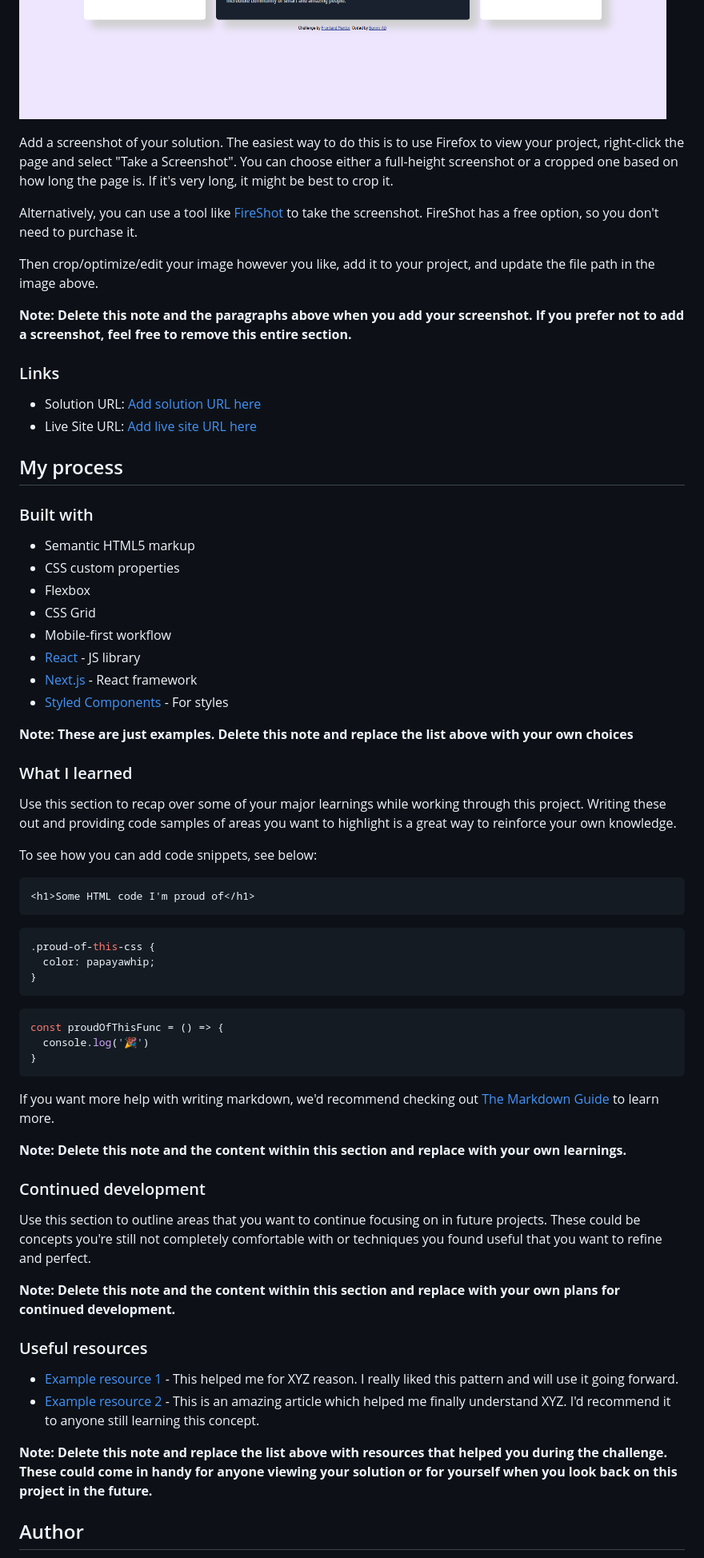
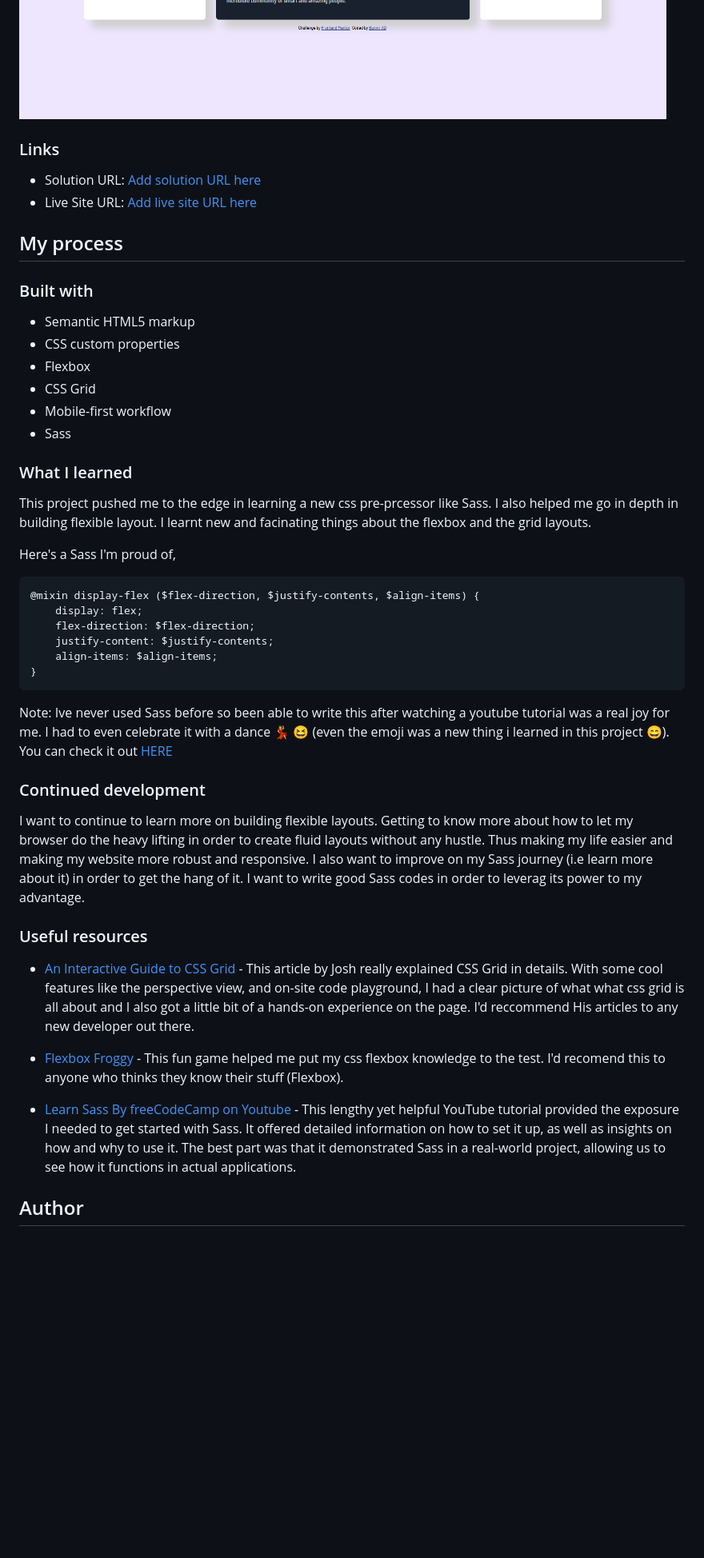
Before and after one commit to Banini-AD/testimonial-grid-section, a Markdown page: README-template.md, the part around one of its changes. Shown at 80% size. Rendered like a GitHub page; blank space fills up the shorter version.

````diff
--- a/README-template.md
+++ b/README-template.md
@@ -31,20 +31,13 @@ Users should be able to:
 ![](./design/Mobile-preview.png)
 ![](./design/Desktop-preview.png)
 
-Add a screenshot of your solution. The easiest way to do this is to use Firefox to view your project, right-click the page and select "Take a Screenshot". You can choose either a full-height screenshot or a cropped one based on how long the page is. If it's very long, it might be best to crop it.
-
-Alternatively, you can use a tool like [FireShot](https://getfireshot.com/) to take the screenshot. FireShot has a free option, so you don't need to purchase it.
-
-Then crop/optimize/edit your image however you like, add it to your project, and update the file path in the image above.
-
-**Note: Delete this note and the paragraphs above when you add your screenshot. If you prefer not to add a screenshot, feel free to remove this entire section.**
-
 ### Links
 
 - Solution URL: [Add solution URL here](https://your-solution-url.com)
 - Live Site URL: [Add live site URL here](https://your-live-site-url.com)
 
 ## My process
+
 
 ### Built with
 
@@ -53,48 +46,40 @@ Then crop/optimize/edit your image however you like, add it to your project, and
 - Flexbox
 - CSS Grid
 - Mobile-first workflow
-- [React](https://reactjs.org/) - JS library
-- [Next.js](https://nextjs.org/) - React framework
-- [Styled Components](https://styled-components.com/) - For styles
-
-**Note: These are just examples. Delete this note and replace the list above with your own choices**
+- Sass
 
 ### What I learned
 
-Use this section to recap over some of your major learnings while working through this project. Writing these out and providing code samples of areas you want to highlight is a great way to reinforce your own knowledge.
+This project pushed me to the edge in learning a new css pre-prcessor like Sass. I also helped me go in depth in building flexible layout. I learnt new and facinating things about the flexbox and the grid layouts.
 
-To see how you can add code snippets, see below:
+Here's a Sass I'm proud of,
 
-```html
-<h1>Some HTML code I'm proud of</h1>
-```
-```css
-.proud-of-this-css {
-  color: papayawhip;
-}
-```
-```js
-const proudOfThisFunc = () => {
-  console.log('🎉')
+```scss
+@mixin display-flex ($flex-direction, $justify-contents, $align-items) {
+    display: flex;
+    flex-direction: $flex-direction;
+    justify-content: $justify-contents;
+    align-items: $align-items;
 }
 ```
 
-If you want more help with writing markdown, we'd recommend checking out [The Markdown Guide](https://www.markdownguide.org/) to learn more.
+Note: Ive never used Sass before so been able to write this after watching a youtube tutorial was a real joy for me. I had to even celebrate it with a dance :dancer: :laughing: (even the emoji was a new thing i learned in this project :smile:). You can check it out [HERE](https://dev.to/nikolab/complete-list-of-github-markdown-emoji-markup-5aia)
 
-**Note: Delete this note and the content within this section and replace with your own learnings.**
+
 
 ### Continued development
 
-Use this section to outline areas that you want to continue focusing on in future projects. These could be concepts you're still not completely comfortable with or techniques you found useful that you want to refine and perfect.
+I want to continue to learn more on building flexible layouts. Getting to know more about how to let my browser do the heavy lifting in order to create fluid layouts without any hustle. Thus making my life easier and making my website more robust and responsive. I also want to improve on my Sass journey (i.e learn more about it) in order to get the hang of it. I want to write good Sass codes in order to leverag its power to my advantage.
 
-**Note: Delete this note and the content within this section and replace with your own plans for continued development.**
 
 ### Useful resources
 
-- [Example resource 1](https://www.example.com) - This helped me for XYZ reason. I really liked this pattern and will use it going forward.
-- [Example resource 2](https://www.example.com) - This is an amazing article which helped me finally understand XYZ. I'd recommend it to anyone still learning this concept.
+- [An Interactive Guide to CSS Grid](https://www.joshwcomeau.com/css/interactive-guide-to-grid/) - This article by Josh really explained CSS Grid in details. With some cool features like the perspective view, and on-site code playground, I had a clear picture of what what css grid is all about and I also got a little bit of a hands-on experience on the page. I'd reccommend His articles to any new developer out there.
 
-**Note: Delete this note and replace the list above with resources that helped you during the challenge. These could come in handy for anyone viewing your solution or for yourself when you look back on this project in the future.**
+- [Flexbox Froggy](https://flexboxfroggy.com/) - This fun game helped me put my css flexbox knowledge to the test. I'd recomend this to anyone who thinks they know their stuff (Flexbox).
+
+- [Learn Sass By freeCodeCamp on Youtube](https://m.youtube.com/watch?v=_a5j7KoflTs&t=35s&pp=ygUKbGVhcm4gc2Fzcw%3D%3D) - This lengthy yet helpful YouTube tutorial provided the exposure I needed to get started with Sass. It offered detailed information on how to set it up, as well as insights on how and why to use it. The best part was that it demonstrated Sass in a real-world project, allowing us to see how it functions in actual applications.
+
 
 ## Author
 
````
Also changed, not shown: other parts of README-template.md (+3 -3 lines).
